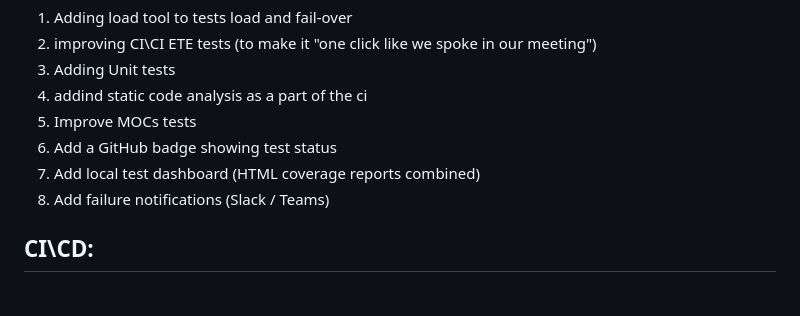
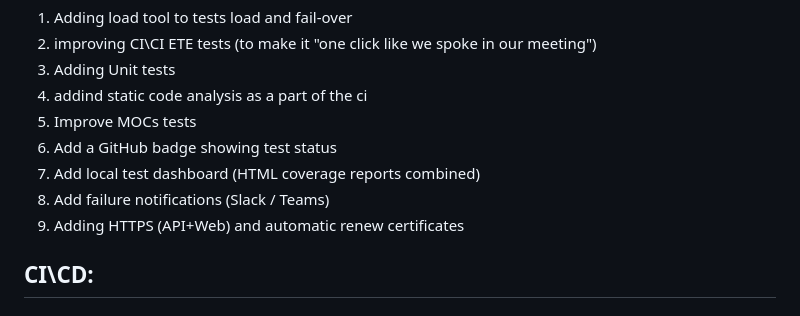
Before and after one commit to idan006/UnityShop, a Markdown page: README.md, the part around the change. Drawn GitHub-style.

```diff
--- a/README.md
+++ b/README.md
@@ -80,6 +80,7 @@ NOTE: we can use Vertical autoscaling for lower costs
 6. Add a GitHub badge showing test status
 7. Add local test dashboard (HTML coverage reports combined)
 8. Add failure notifications (Slack / Teams)
+9. Adding HTTPS (API+Web) and automatic renew certificates
 
 
 
```
